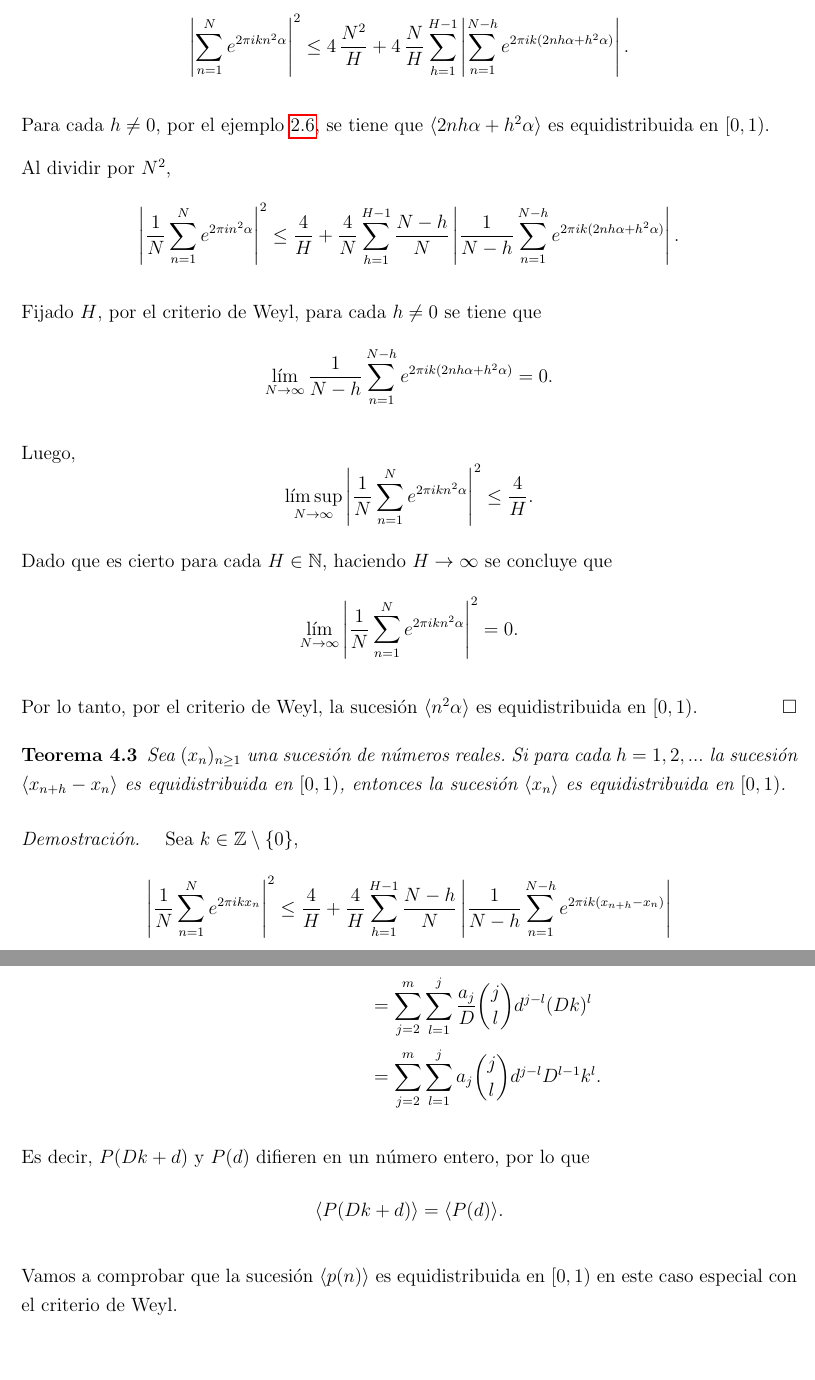
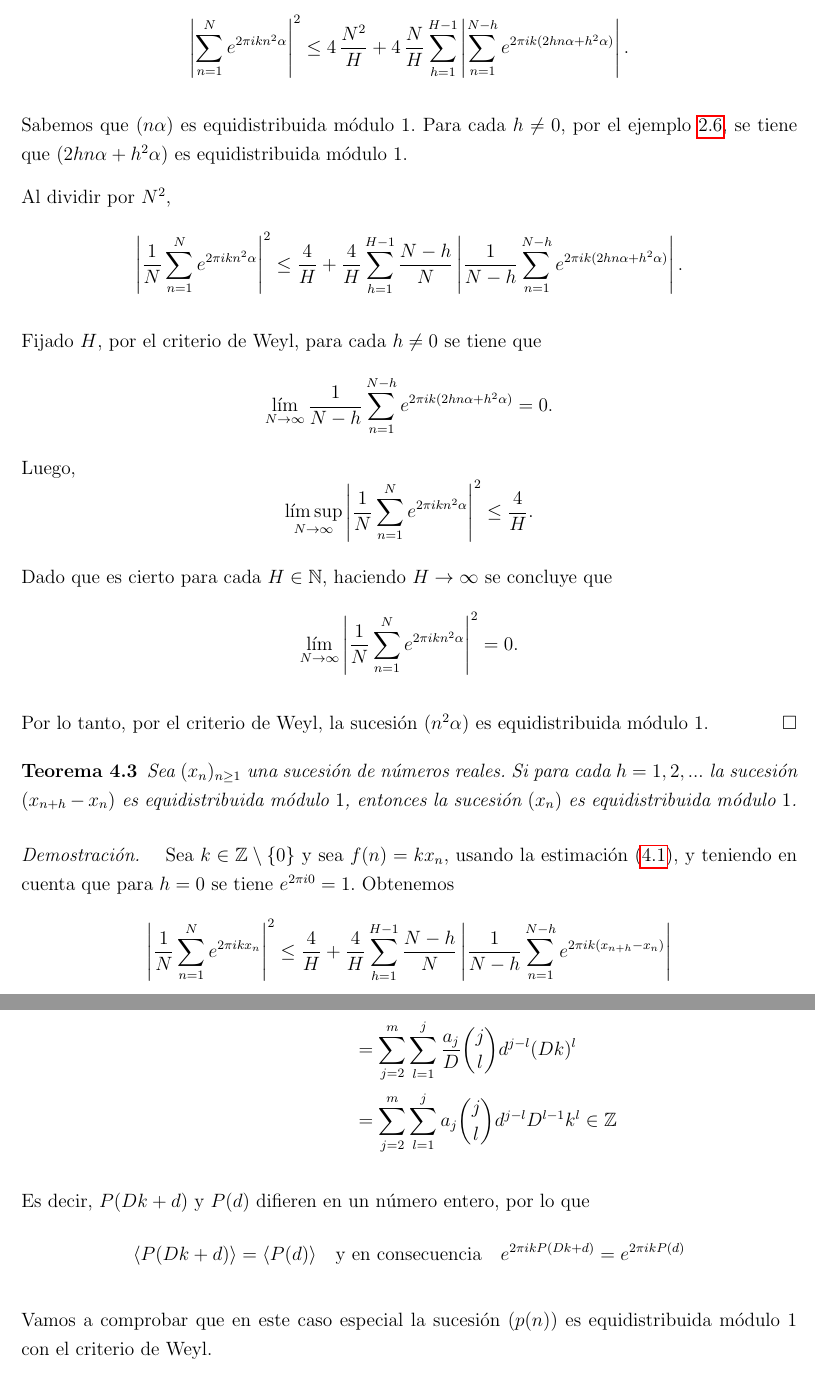
Before and after one commit to MingoJones/TFG_Matematicas, a LaTeX book (tfgMates.tex, which reads elementos/capitulo4/4_diferencias_weyl.tex, elementos/capitulo4/4_n2a.tex, elementos/capitulo4/4_polinomios_weyl.tex): two parts of pages 38 and 40 of 48, joined at a grey line, cut so that both start at the same text, the shorter picture padded with empty space. Compiled offline with pdfLaTeX.

Commit message:
Arreglos minimos cap4

```diff
--- a/elementos/capitulo4/4_diferencias_weyl.tex
+++ b/elementos/capitulo4/4_diferencias_weyl.tex
@@ -1,12 +1,14 @@
 \begin{theorem}
     \label{teo:diferencias_weyl}
     Sea $(x_n)_{n\geq1}$ una sucesión de números reales. Si para cada $h=1,2,...$
-    la sucesión $\partfrac{x_{n+h}-x_n}$ es equidistribuida en $[0,1)$,
-    entonces la sucesión $\partfrac{x_n}$ es equidistribuida en $[0,1)$.
+    la sucesión $(x_{n+h}-x_n)$ es equidistribuida módulo $1$, entonces la sucesión
+    $(x_n)$ es equidistribuida módulo $1$.
 \end{theorem}
 
 \begin{proof}
-    Sea $k\in \mathbb{Z}\setminus\{0\}$,
+    Sea $k\in \mathbb{Z}\setminus\{0\}$ y sea $f(n)=kx_n$, usando la estimación
+    (\ref{lem:vandercorput}), y teniendo en cuenta que para $h=0$ se tiene $e^{2\pi i 0}=1$.
+    Obtenemos
     \[
         \left|\frac{1}{N}\sum_{n=1}^N e^{2\pi i k x_n}\right|^2 \leq
         \frac{4}{H} + \frac{4}{H} \sum_{h=1}^{H-1} \frac{N-h}{N} \left|\frac{1}{N-h}\sum_{n=1}^{N-h} e^{2\pi i k (x_{n+h}-x_n)} \right|
--- a/elementos/capitulo4/4_n2a.tex
+++ b/elementos/capitulo4/4_n2a.tex
@@ -12,21 +15,21 @@
     \[
         \left|\sum_{n=1}^N e^{2\pi i  k n^2 \alpha}\right|^2 \leq
-        4\,\frac{N^2}{H} + 4\,\frac{N}{H} \sum_{h=1}^{H-1} \left|\sum_{n=1}^{N-h} e^{2\pi i k (2nh\alpha+h^2\alpha)}\right|.
+        4\,\frac{N^2}{H} + 4\,\frac{N}{H} \sum_{h=1}^{H-1} \left|\sum_{n=1}^{N-h} e^{2\pi i k (2hn\alpha+h^2\alpha)}\right|.
     \]
 
-    Para cada $h \neq 0$, por el ejemplo \ref{ex:ax-b}, se tiene que $\partfrac{2nh\alpha+h^2\alpha}$ es equidistribuida en $[0,1)$.
+    Sabemos que $(n\alpha)$ es equidistribuida módulo $1$. Para cada $h \neq 0$, por el ejemplo
+    \ref{ex:ax-b}, se tiene que $(2hn\alpha+h^2\alpha)$ es equidistribuida módulo $1$.
 
     Al dividir por $N^2$,
     \[
-        \left|\frac{1}{N}\sum_{n=1}^N e^{2\pi i n^2 \alpha}\right|^2 \leq
-        \frac{4}{H} + \frac{4}{N} \sum_{h=1}^{H-1} \frac{N-h}{N} \left|\frac{1}{N-h}\sum_{n=1}^{N-h} e^{2\pi i k(2nh\alpha+h^2\alpha)}\right|.
+        \left|\frac{1}{N}\sum_{n=1}^N e^{2\pi i k n^2 \alpha}\right|^2 \leq
+        \frac{4}{H} + \frac{4}{H} \sum_{h=1}^{H-1} \frac{N-h}{N} \left|\frac{1}{N-h}\sum_{n=1}^{N-h} e^{2\pi i k(2hn\alpha+h^2\alpha)}\right|.
     \]
 
     Fijado $H$, por el criterio de Weyl, para cada $h \neq 0$ se tiene que
     \[
-        \lim_{N\to\infty} \frac{1}{N-h}\sum_{n=1}^{N-h} e^{2\pi i k(2nh\alpha+h^2\alpha)} = 0.
+        \lim_{N\to\infty} \frac{1}{N-h}\sum_{n=1}^{N-h} e^{2\pi i k(2hn\alpha+h^2\alpha)} = 0.
     \]
-
     Luego,
     \[
         \limsup_{N\to\infty} \left| \frac{1}{N} \sum_{n=1}^N e^{2\pi i k n^2 \alpha}\right|^2 \leq \frac{4}{H}.
@@ -37,5 +40,5 @@
         \lim_{N\to\infty} \left| \frac{1}{N} \sum_{n=1}^N e^{2\pi i k n^2 \alpha}\right|^2 = 0.
     \]
 
-    Por lo tanto, por el criterio de Weyl, la sucesión $\partfrac{n^2\alpha}$ es equidistribuida en $[0,1)$.
+    Por lo tanto, por el criterio de Weyl, la sucesión $(n^2\alpha)$ es equidistribuida módulo $1$.
 \end{resolve}
--- a/elementos/capitulo4/4_polinomios_weyl.tex
+++ b/elementos/capitulo4/4_polinomios_weyl.tex
@@ -36,16 +37,18 @@
         P(Dk+d)-P(d)
         &= \sum_{j=2}^m \sum_{l=1}^j c_j \binom{j}{l} d^{j-l} (Dk)^l \\
         &= \sum_{j=2}^m \sum_{l=1}^j \frac{a_j}{D} \binom{j}{l} d^{j-l} (Dk)^l \\
-        &= \sum_{j=2}^m \sum_{l=1}^j a_j \binom{j}{l} d^{j-l} D^{l-1} k^l.
+        &= \sum_{j=2}^m \sum_{l=1}^j a_j \binom{j}{l} d^{j-l} D^{l-1} k^l \in \mathbb{Z}
     \end{align*}
 
     Es decir, $P(Dk+d)$ y $P(d)$ difieren en un número entero, por lo que
     \[
-        \partfrac{P(Dk+d)} = \partfrac{P(d)}.
+        \partfrac{P(Dk+d)} = \partfrac{P(d)}
+        \quad \text{y en consecuencia} \quad
+        e^{2\pi i k P(Dk+d)} = e^{2\pi i k P(d)}
     \]
 
-    Vamos a comprobar que la sucesión $\partfrac{p(n)}$ es equidistribuida en $[0,1)$ en este
-    caso especial con el criterio de Weyl.
+    Vamos a comprobar que en este caso especial la sucesión $(p(n))$ es equidistribuida
+    módulo $1$ con el criterio de Weyl.
 
     Sea $N$, entonces $N=DM+R$ con $0 \leq R < D$. Para cada $n=1,...,DM$ tenemos que $n=Dk+d$ con $k\in \{0,...,M-1\}$ y $d \in \{1,...,D\}$, entonces
     \begin{align*}
```
Also changed, not shown: elementos/capitulo4/4_vandercorput.tex (+17 -15 lines), elementos/capitulo4/capitulo4.tex (+0 -4 lines), tfgMates.pdf, elementos/capitulo4/4_diferencias_weyl.tex (6 more changed lines), elementos/capitulo4/4_n2a.tex (11 more changed lines), elementos/capitulo4/4_polinomios_weyl.tex (20 more changed lines), 4 other files.
